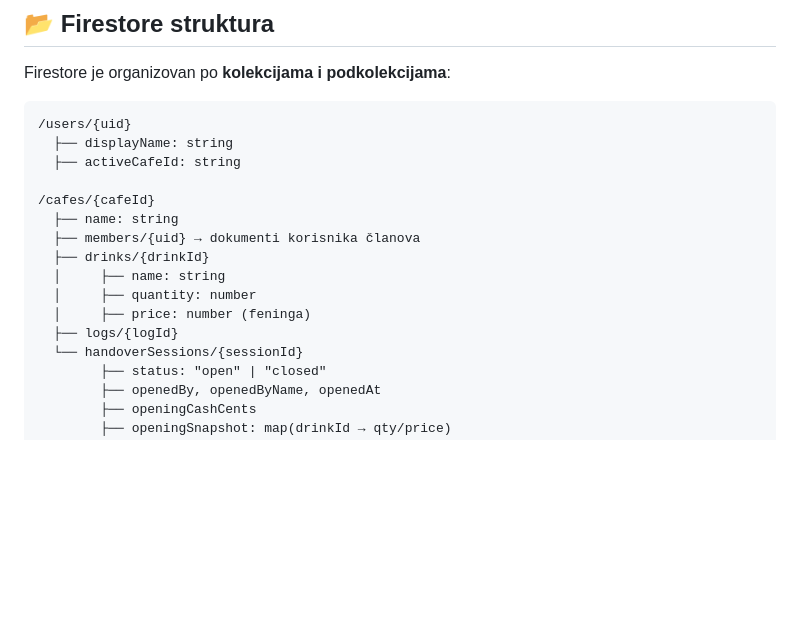
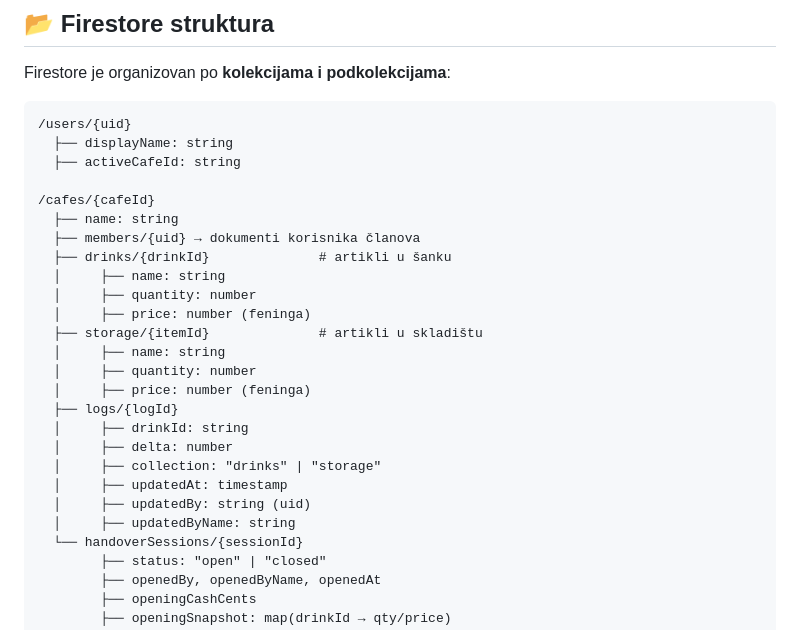
Before and after one commit to Orhanko/DrinkSync, a Markdown page: README.md, the part around the change. Rendered like a GitHub page; blank space fills up the shorter version.

```diff
--- a/README.md
+++ b/README.md
@@ -34,11 +34,21 @@ Firestore je organizovan po **kolekcijama i podkolekcijama**:
 /cafes/{cafeId}
   ├── name: string
   ├── members/{uid} → dokumenti korisnika članova
-  ├── drinks/{drinkId}
+  ├── drinks/{drinkId}              # artikli u šanku
+  │     ├── name: string
+  │     ├── quantity: number
+  │     ├── price: number (feninga)
+  ├── storage/{itemId}              # artikli u skladištu
   │     ├── name: string
   │     ├── quantity: number
   │     ├── price: number (feninga)
   ├── logs/{logId}
+  │     ├── drinkId: string
+  │     ├── delta: number
+  │     ├── collection: "drinks" | "storage"
+  │     ├── updatedAt: timestamp
+  │     ├── updatedBy: string (uid)
+  │     ├── updatedByName: string
   └── handoverSessions/{sessionId}
         ├── status: "open" | "closed"
         ├── openedBy, openedByName, openedAt
```
